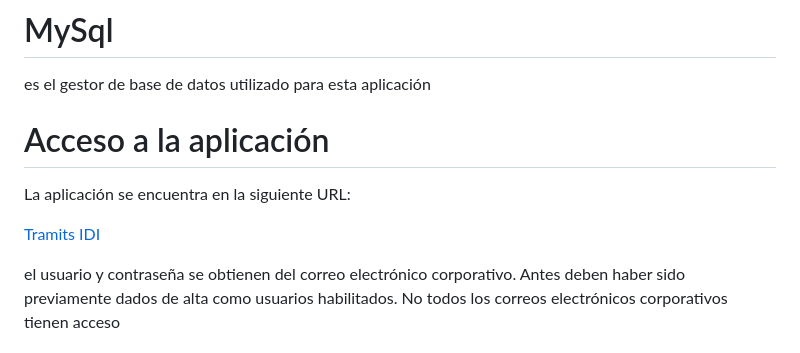
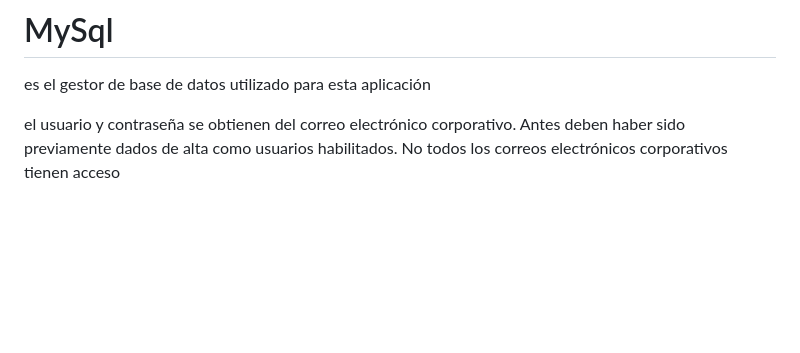
Before and after one commit to omnisupporter/tramits_idi_es, a Markdown page: README.md, the part around the change. Rendered like a GitHub page; blank space fills up the shorter version.

```diff
--- a/README.md
+++ b/README.md
@@ -77,12 +77,6 @@ Additionally, make sure that the following extensions are enabled in your PHP:
 
 es el gestor de base de datos utilizado para esta aplicación
 
-# Acceso a la aplicación
-
-La aplicación se encuentra en la siguiente URL:
-
-[Tramits IDI](https://tramits.idi.es/public)
-
 el usuario y contraseña se obtienen del correo electrónico corporativo. Antes deben haber sido previamente dados de alta como usuarios habilitados. No todos los correos electrónicos corporativos tienen acceso
 
 # La firma electrónica
```
